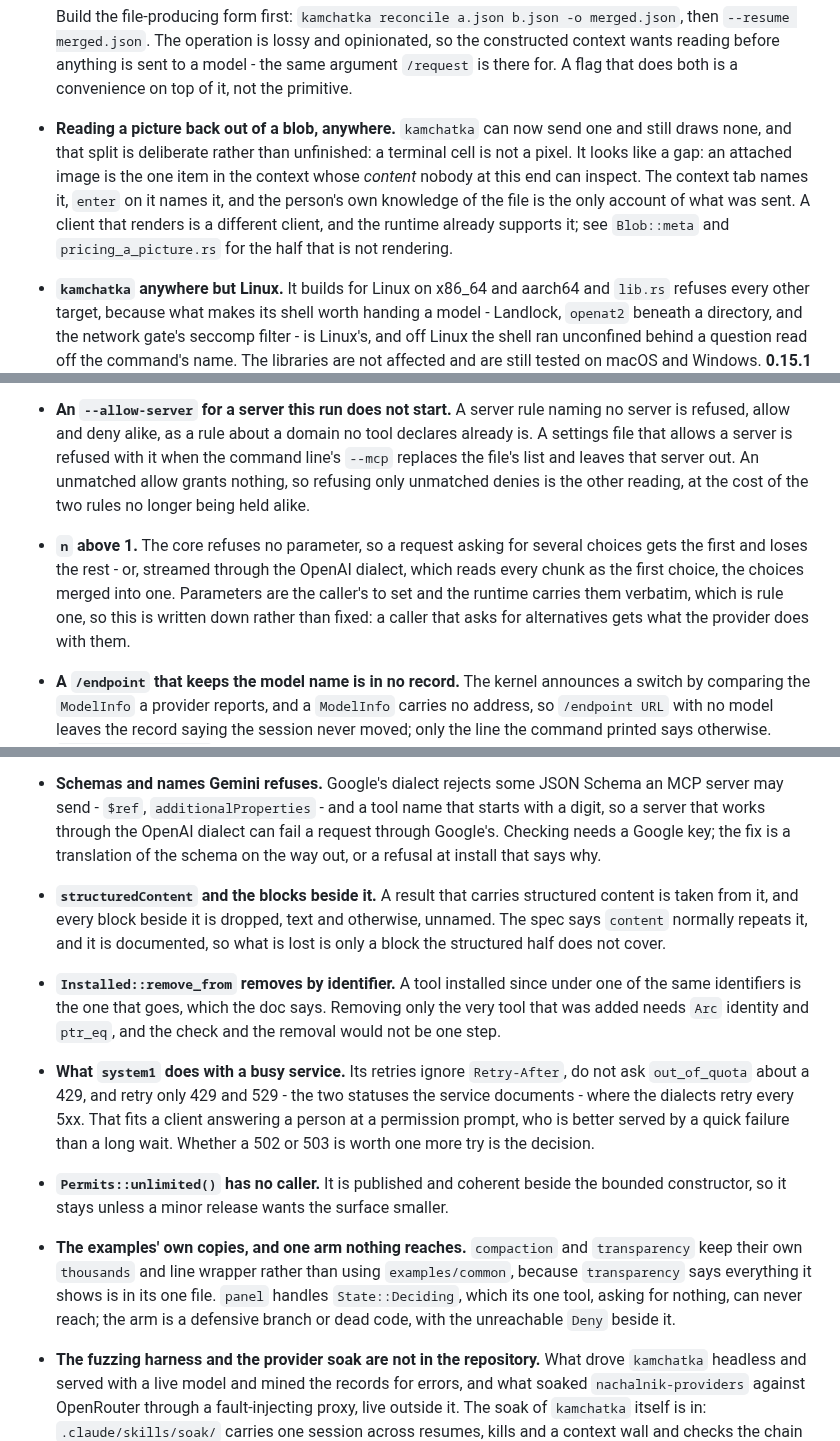
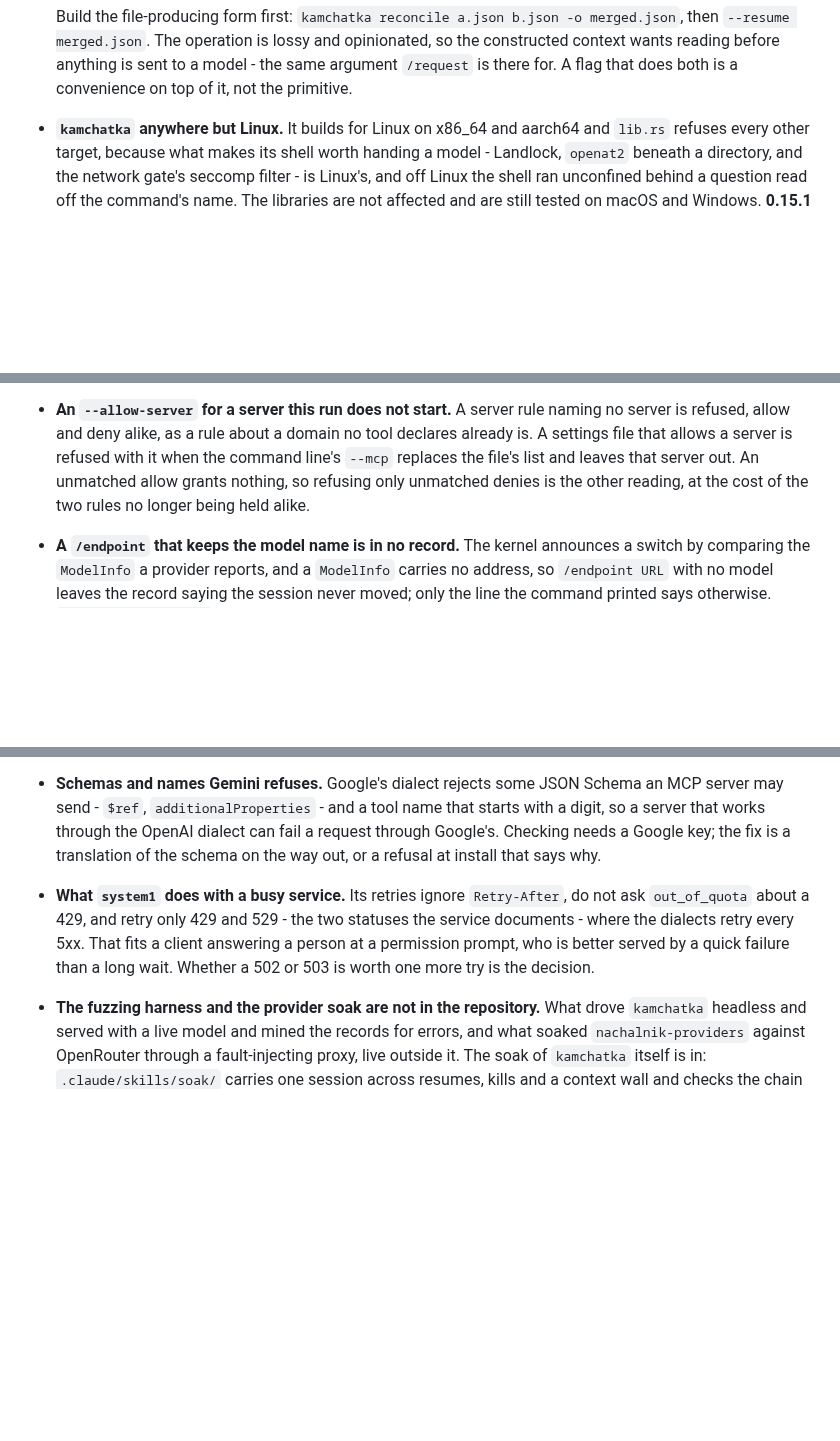
Before and after one commit to ljedrz/nachalnik, a Markdown page: POSTPONED.md, 3 parts joined by grey strips. Drawn GitHub-style; blank space fills up the shorter version.

Commit message:
POSTPONED: only what still waits on somebody
Eight entries said what was already settled or had nothing to decide: a split that is
deliberate, a parameter carried verbatim by rule, a constructor with no caller, the examples'
own copies, a documented drop of the blocks beside `structuredContent`, a removal by identifier
the doc already describes, a pin left as it is, and the loops' two differences, one of which
had an entry of its own further down. Gone, and the one difference left keeps its entry.

Co-Authored-By: Claude Opus 5.5 <noreply@anthropic.com>

```diff
--- a/POSTPONED.md
+++ b/POSTPONED.md
@@ -113,14 +113,6 @@ Referenced from [AGENTS.md](AGENTS.md).
   `--resume merged.json`. The operation is lossy and opinionated, so the constructed context wants
   reading before anything is sent to a model - the same argument `/request` is there for. A flag
   that does both is a convenience on top of it, not the primitive.
-
-- **Reading a picture back out of a blob, anywhere.** `kamchatka` can now send one and still
-  draws none, and that split is deliberate rather than unfinished: a terminal cell is not a
-  pixel. It looks like a gap: an attached image is the one item in the context whose *content*
-  nobody at this end can inspect. The context tab names it, `enter` on it names it, and the
-  person's own knowledge of the file is the only account of what was sent. A client that renders
-  is a different client, and the runtime already supports it; see `Blob::meta` and
-  `pricing_a_picture.rs` for the half that is not rendering.
 
 - **`kamchatka` anywhere but Linux.** It builds for Linux on x86_64 and aarch64 and `lib.rs`
   refuses every other target, because what makes its shell worth handing a model - Landlock,
@@ -307,12 +299,6 @@ Referenced from [AGENTS.md](AGENTS.md).
   list and leaves that server out. An unmatched allow grants nothing, so refusing only unmatched
   denies is the other reading, at the cost of the two rules no longer being held alike.
 
-- **`n` above 1.** The core refuses no parameter, so a request asking for several choices gets the
-  first and loses the rest - or, streamed through the OpenAI dialect, which reads every chunk as the
-  first choice, the choices merged into one. Parameters are the caller's to set and the runtime
-  carries them verbatim, which is rule one, so this is written down rather than fixed: a caller that
-  asks for alternatives gets what the provider does with them.
-
 - **A `/endpoint` that keeps the model name is in no record.** The kernel announces a switch by
   comparing the `ModelInfo` a provider reports, and a `ModelInfo` carries no address, so
   `/endpoint URL` with no model leaves the record saying the session never moved; only the line the
@@ -378,29 +363,11 @@ Referenced from [AGENTS.md](AGENTS.md).
   that works through the OpenAI dialect can fail a request through Google's. Checking needs a Google
   key; the fix is a translation of the schema on the way out, or a refusal at install that says why.
 
-- **`structuredContent` and the blocks beside it.** A result that carries structured content is
-  taken from it, and every block beside it is dropped, text and otherwise, unnamed. The spec says
-  `content` normally repeats it, and it is documented, so what is lost is only a block the
-  structured half does not cover.
-
-- **`Installed::remove_from` removes by identifier.** A tool installed since under one of the same
-  identifiers is the one that goes, which the doc says. Removing only the very tool that was added
-  needs `Arc` identity and `ptr_eq`, and the check and the removal would not be one step.
-
 - **What `system1` does with a busy service.** Its retries ignore `Retry-After`, do not ask
   `out_of_quota` about a 429, and retry only 429 and 529 - the two statuses the service documents -
   where the dialects retry every 5xx. That fits a client answering a person at a permission prompt,
   who is better served by a quick failure than a long wait. Whether a 502 or 503 is worth one more
   try is the decision.
-
-- **`Permits::unlimited()` has no caller.** It is published and coherent beside the bounded
-  constructor, so it stays unless a minor release wants the surface smaller.
-
-- **The examples' own copies, and one arm nothing reaches.** `compaction` and `transparency` keep
-  their own `thousands` and line wrapper rather than using `examples/common`, because
-  `transparency` says everything it shows is in its one file. `panel` handles `State::Deciding`,
-  which its one tool, asking for nothing, can never reach; the arm is a defensive branch or dead
-  code, with the unreachable `Deny` beside it.
 
 - **The fuzzing harness and the provider soak are not in the repository.** What drove
   `kamchatka` headless and served with a live model and mined the records for errors, and what
```
Also changed, not shown: other parts of POSTPONED.md (+2 -7 lines).
